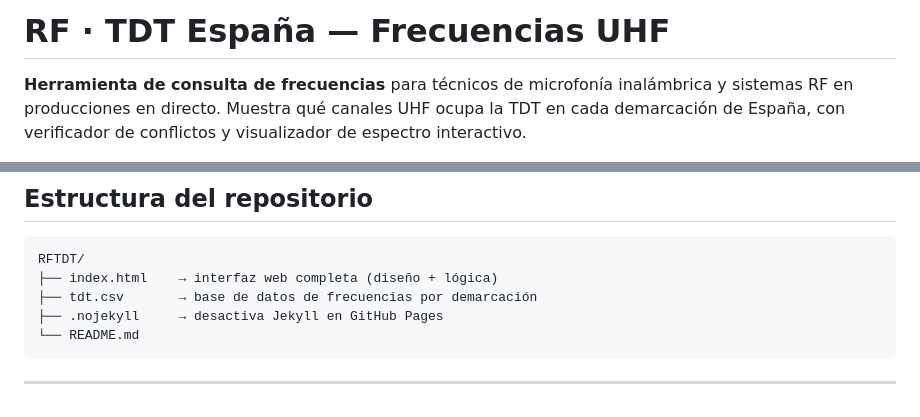
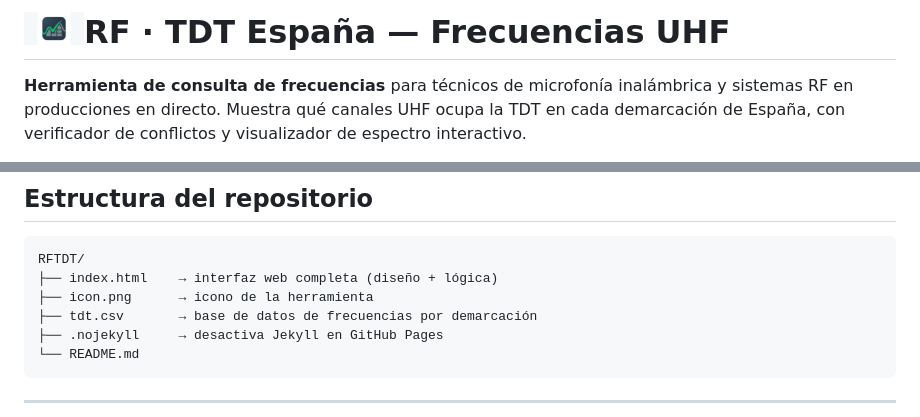
Before and after one commit to javitatay/RFTDT, a Markdown page: README.md, 2 parts joined by grey strips. Rendered like a GitHub page; pictures changed too: icon.png (added).

````diff
--- a/README.md
+++ b/README.md
@@ -1,4 +1,4 @@
-# RF · TDT España — Frecuencias UHF
+# <img src="icon.png" alt="RF TDT España" width="60" align="left" style="margin-right: 15px"> RF · TDT España — Frecuencias UHF
 
 **Herramienta de consulta de frecuencias** para técnicos de microfonía inalámbrica y sistemas RF en producciones en directo. Muestra qué canales UHF ocupa la TDT en cada demarcación de España, con verificador de conflictos y visualizador de espectro interactivo.
 
@@ -49,6 +49,7 @@ El proyecto no requiere servidor, instalación ni cuenta. Funciona directamente
 ```
 RFTDT/
 ├── index.html    → interfaz web completa (diseño + lógica)
+├── icon.png      → icono de la herramienta
 ├── tdt.csv       → base de datos de frecuencias por demarcación
 ├── .nojekyll     → desactiva Jekyll en GitHub Pages
 └── README.md
````
